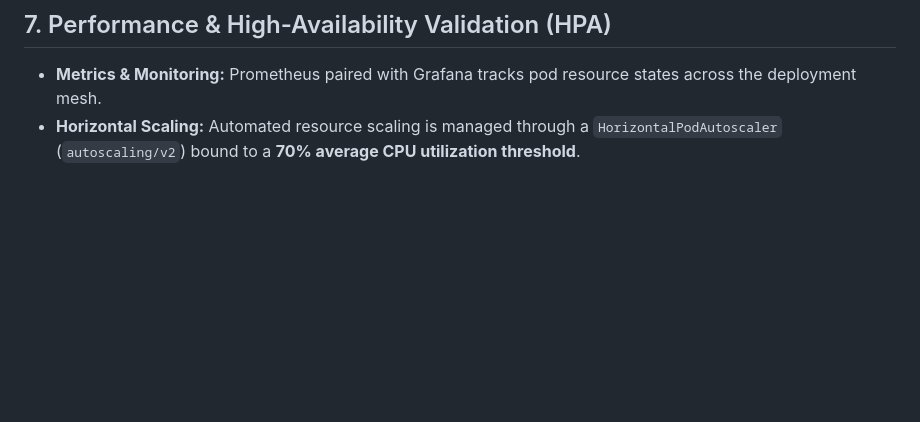
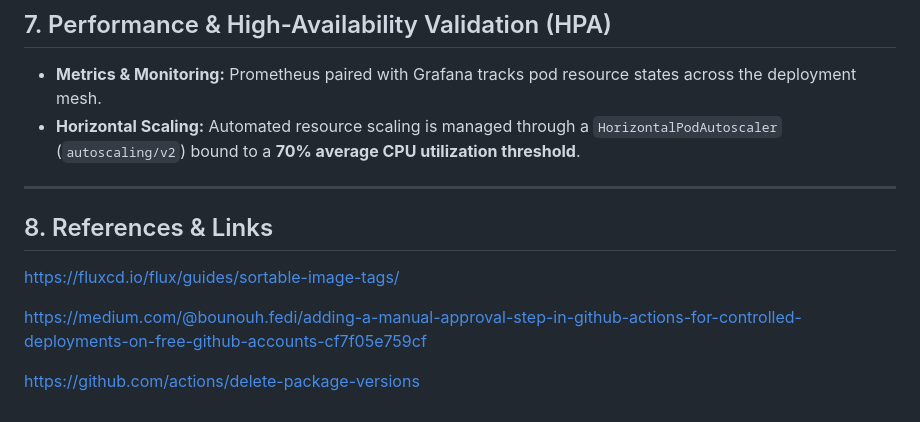
Before and after one commit to maksimsolapai-gif/jenkins-docker-k8s-pipeline, a Markdown page: README.md, the part around the change. Rendered like a GitHub page; blank space fills up the shorter version.

```diff
--- a/README.md
+++ b/README.md
@@ -101,3 +101,12 @@ Immediate manual fallbacks can be initiated either by:
 
 * **Metrics & Monitoring:** Prometheus paired with Grafana tracks pod resource states across the deployment mesh.
 * **Horizontal Scaling:** Automated resource scaling is managed through a `HorizontalPodAutoscaler` (`autoscaling/v2`) bound to a **70% average CPU utilization threshold**.
+
+---
+
+## 8. References & Links
+https://fluxcd.io/flux/guides/sortable-image-tags/
+
+https://medium.com/@bounouh.fedi/adding-a-manual-approval-step-in-github-actions-for-controlled-deployments-on-free-github-accounts-cf7f05e759cf
+
+[https://github.com/actions/delete-package-versions](https://andypotanin.com/github-actions-manual-intervention/)
```
